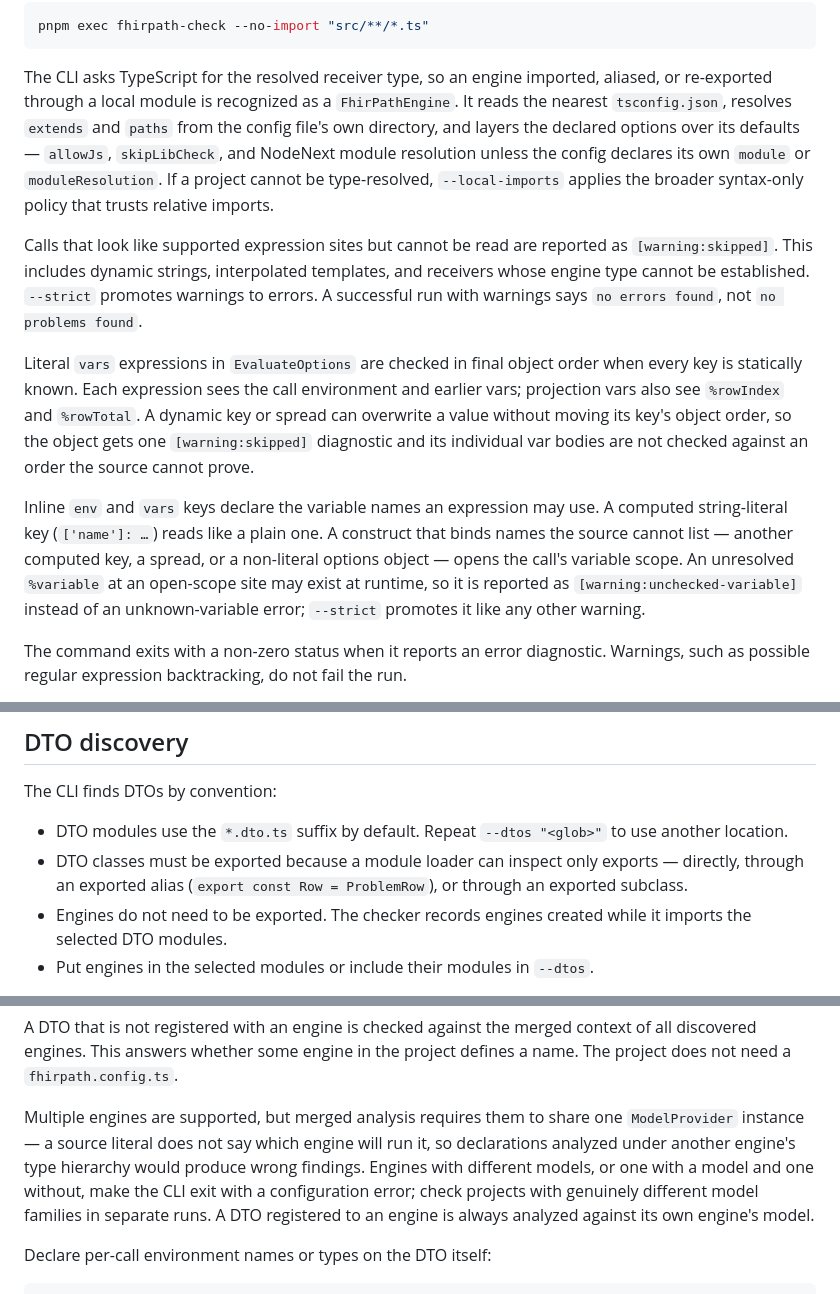
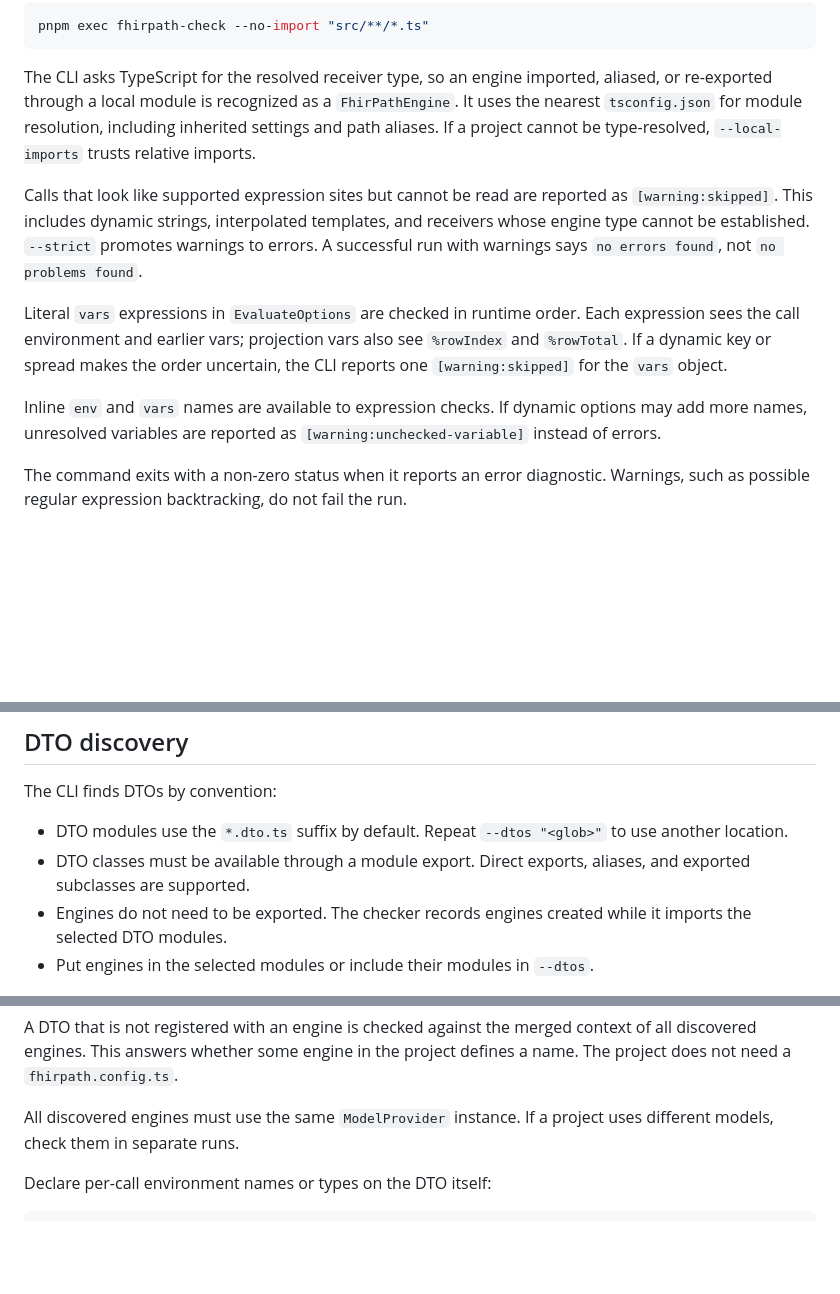
Before and after one commit to vintasoftware/fhirpath-ts, a Markdown page: docs/static-checking.md, 3 parts joined by grey strips. Rendered like a GitHub page; blank space fills up the shorter version.

Commit message:
docs(checker): simplify static checking guide

```diff
--- a/docs/static-checking.md
+++ b/docs/static-checking.md
@@ -114,12 +114,9 @@ pnpm exec fhirpath-check --no-import "src/**/*.ts"
 
 The CLI asks TypeScript for the resolved receiver type, so an engine imported,
 aliased, or re-exported through a local module is recognized as a
-`FhirPathEngine`. It reads the nearest `tsconfig.json`, resolves `extends` and
-`paths` from the config file's own directory, and layers the declared options
-over its defaults — `allowJs`, `skipLibCheck`, and NodeNext module resolution
-unless the config declares its own `module` or `moduleResolution`. If a project
-cannot be type-resolved, `--local-imports` applies the broader syntax-only
-policy that trusts relative imports.
+`FhirPathEngine`. It uses the nearest `tsconfig.json` for module resolution,
+including inherited settings and path aliases. If a project cannot be
+type-resolved, `--local-imports` trusts relative imports.
 
 Calls that look like supported expression sites but cannot be read are reported
 as `[warning:skipped]`. This includes dynamic strings, interpolated templates,
@@ -127,21 +124,14 @@ and receivers whose engine type cannot be established. `--strict` promotes
 warnings to errors. A successful run with warnings says `no errors found`, not
 `no problems found`.
 
-Literal `vars` expressions in `EvaluateOptions` are checked in final object
-order when every key is statically known. Each expression sees the call
-environment and earlier vars; projection vars also see `%rowIndex` and
-`%rowTotal`. A dynamic key or spread can overwrite a value without moving its
-key's object order, so the object gets one `[warning:skipped]` diagnostic and
-its individual var bodies are not checked against an order the source cannot
-prove.
+Literal `vars` expressions in `EvaluateOptions` are checked in runtime order.
+Each expression sees the call environment and earlier vars; projection vars
+also see `%rowIndex` and `%rowTotal`. If a dynamic key or spread makes the order
+uncertain, the CLI reports one `[warning:skipped]` for the `vars` object.
 
-Inline `env` and `vars` keys declare the variable names an expression may use.
-A computed string-literal key (`['name']: …`) reads like a plain one. A
-construct that binds names the source cannot list — another computed key, a
-spread, or a non-literal options object — opens the call's variable scope. An
-unresolved `%variable` at an open-scope site may exist at runtime, so it is
-reported as `[warning:unchecked-variable]` instead of an unknown-variable
-error; `--strict` promotes it like any other warning.
+Inline `env` and `vars` names are available to expression checks. If dynamic
+options may add more names, unresolved variables are reported as
+`[warning:unchecked-variable]` instead of errors.
 
 The command exits with a non-zero status when it reports an error diagnostic.
 Warnings, such as possible regular expression backtracking, do not fail the run.
@@ -163,9 +153,8 @@ The CLI finds DTOs by convention:
 
 - DTO modules use the `*.dto.ts` suffix by default. Repeat `--dtos "<glob>"` to
   use another location.
-- DTO classes must be exported because a module loader can inspect only
-  exports — directly, through an exported alias (`export const Row =
-  ProblemRow`), or through an exported subclass.
+- DTO classes must be available through a module export. Direct exports,
+  aliases, and exported subclasses are supported.
 - Engines do not need to be exported. The checker records engines created while
   it imports the selected DTO modules.
 - Put engines in the selected modules or include their modules in `--dtos`.
@@ -188,13 +177,8 @@ A DTO that is not registered with an engine is checked against the merged
 context of all discovered engines. This answers whether some engine in the
 project defines a name. The project does not need a `fhirpath.config.ts`.
 
-Multiple engines are supported, but merged analysis requires them to share one
-`ModelProvider` instance — a source literal does not say which engine will run
-it, so declarations analyzed under another engine's type hierarchy would
-produce wrong findings. Engines with different models, or one with a model and
-one without, make the CLI exit with a configuration error; check projects with
-genuinely different model families in separate runs. A DTO registered to an
-engine is always analyzed against its own engine's model.
+All discovered engines must use the same `ModelProvider` instance. If a project
+uses different models, check them in separate runs.
 
 Declare per-call environment names or types on the DTO itself:
 
```
Also changed, not shown: other parts of docs/static-checking.md (+1 -1 lines).
